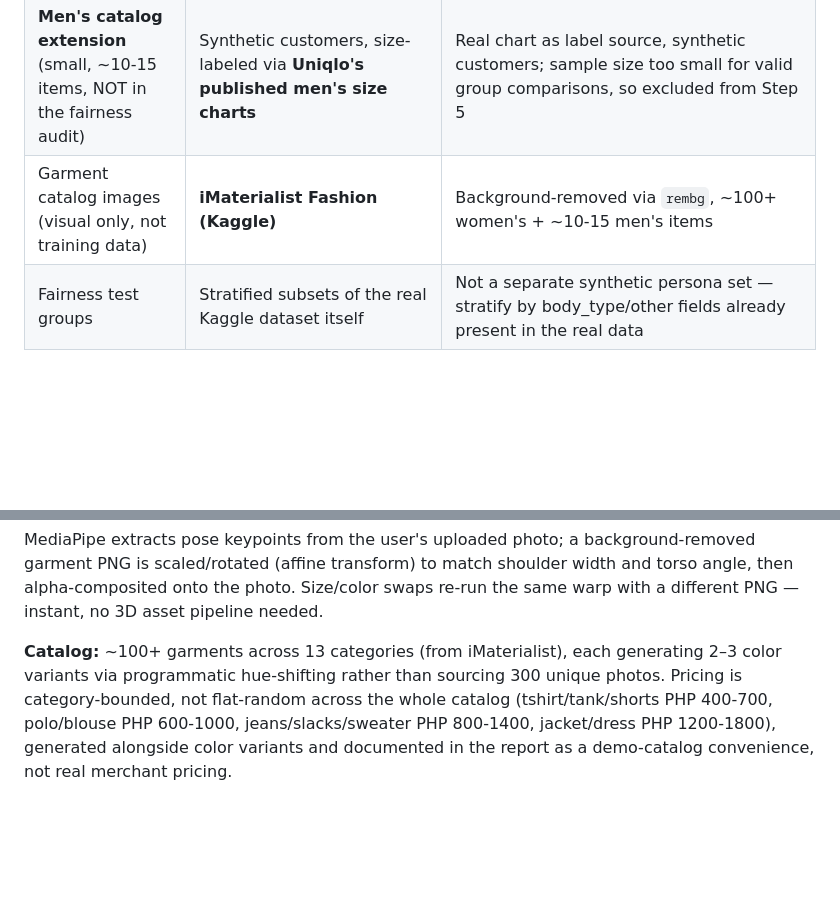
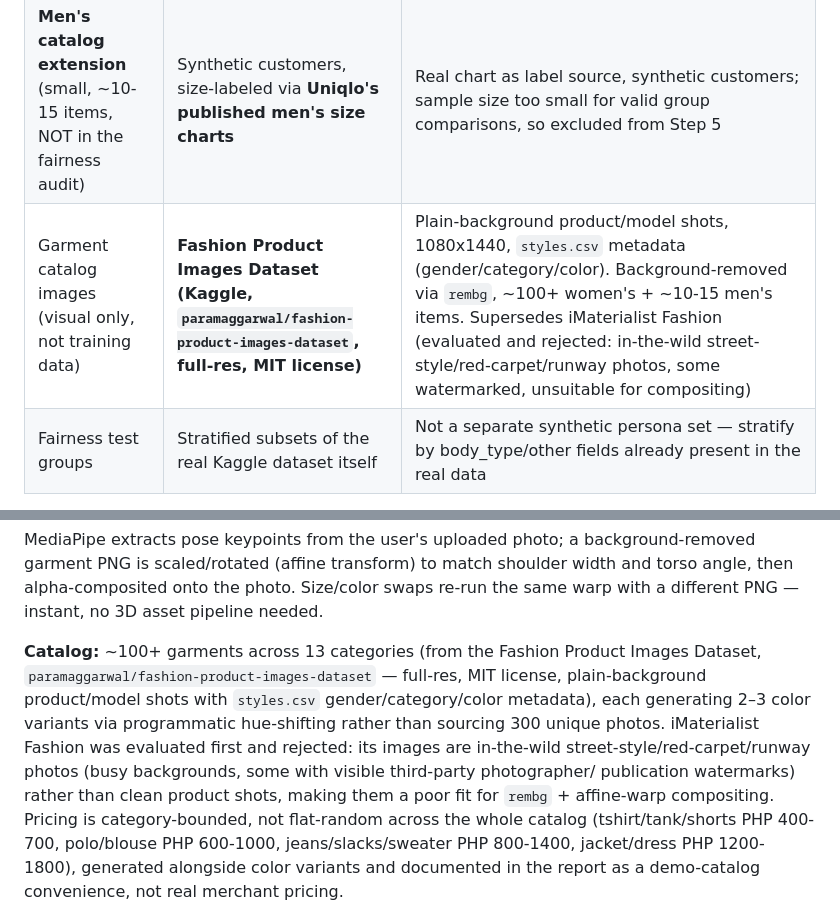
Before and after one commit to debiegalleros/fitml-capstone, a Markdown page: docs/planning/FitML_Master_Plan.md, 2 parts joined by grey strips. Drawn GitHub-style; blank space fills up the shorter version.

```diff
--- a/docs/planning/FitML_Master_Plan.md
+++ b/docs/planning/FitML_Master_Plan.md
@@ -38,7 +38,7 @@ source (see Data, below) rather than collaborative-filtering recommendation.
 |---|---|---|
 | **Model training + full fairness audit** (graded core, women's apparel) | **Kaggle: "Clothing Fit Dataset for Size Recommendation"** — combines ModCloth + RentTheRunway data | Real customer bust/waist/hip/height/weight/body-type measurements, item ordered, size ordered, real fit feedback (small/fit/large) |
 | **Men's catalog extension** (small, ~10-15 items, NOT in the fairness audit) | Synthetic customers, size-labeled via **Uniqlo's published men's size charts** | Real chart as label source, synthetic customers; sample size too small for valid group comparisons, so excluded from Step 5 |
-| Garment catalog images (visual only, not training data) | **iMaterialist Fashion (Kaggle)** | Background-removed via `rembg`, ~100+ women's + ~10-15 men's items |
+| Garment catalog images (visual only, not training data) | **Fashion Product Images Dataset (Kaggle, `paramaggarwal/fashion-product-images-dataset`, full-res, MIT license)** | Plain-background product/model shots, 1080x1440, `styles.csv` metadata (gender/category/color). Background-removed via `rembg`, ~100+ women's + ~10-15 men's items. Supersedes iMaterialist Fashion (evaluated and rejected: in-the-wild street-style/red-carpet/runway photos, some watermarked, unsuitable for compositing) |
 | Fairness test groups | Stratified subsets of the real Kaggle dataset itself | Not a separate synthetic persona set — stratify by body_type/other fields already present in the real data |
 
 **Why this combination:** the Kaggle fit dataset gives real, citable, high-quality
@@ -152,9 +152,16 @@ match shoulder width and torso angle, then alpha-composited onto the
 photo. Size/color swaps re-run the same warp with a different PNG —
 instant, no 3D asset pipeline needed.
 
-**Catalog:** ~100+ garments across 13 categories (from iMaterialist), each generating
-2–3 color variants via programmatic hue-shifting rather than sourcing 300 unique
-photos. Pricing is category-bounded, not flat-random across the whole catalog
+**Catalog:** ~100+ garments across 13 categories (from the Fashion Product Images
+Dataset, `paramaggarwal/fashion-product-images-dataset` — full-res, MIT license,
+plain-background product/model shots with `styles.csv` gender/category/color
+metadata), each generating 2–3 color variants via programmatic hue-shifting
+rather than sourcing 300 unique photos. iMaterialist Fashion was evaluated
+first and rejected: its images are in-the-wild street-style/red-carpet/runway
+photos (busy backgrounds, some with visible third-party photographer/
+publication watermarks) rather than clean product shots, making them a poor
+fit for `rembg` + affine-warp compositing. Pricing is category-bounded, not
+flat-random across the whole catalog
 (tshirt/tank/shorts PHP 400-700, polo/blouse PHP 600-1000, jeans/slacks/sweater
 PHP 800-1400, jacket/dress PHP 1200-1800), generated alongside color variants and
 documented in the report as a demo-catalog convenience, not real merchant pricing.
```
Also changed, not shown: CLAUDE.md (+18 -6 lines), docs/scope_and_data_provenance.md (added, +56 -0 lines).
